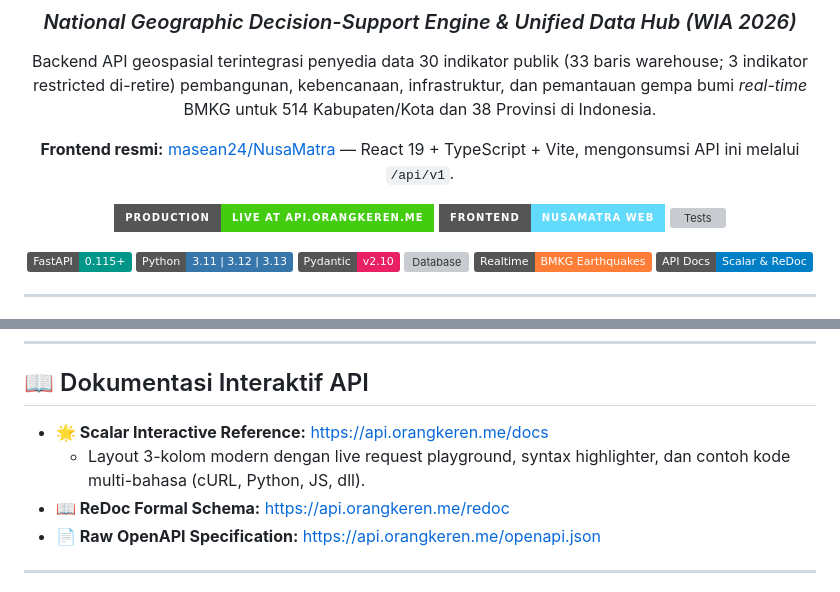
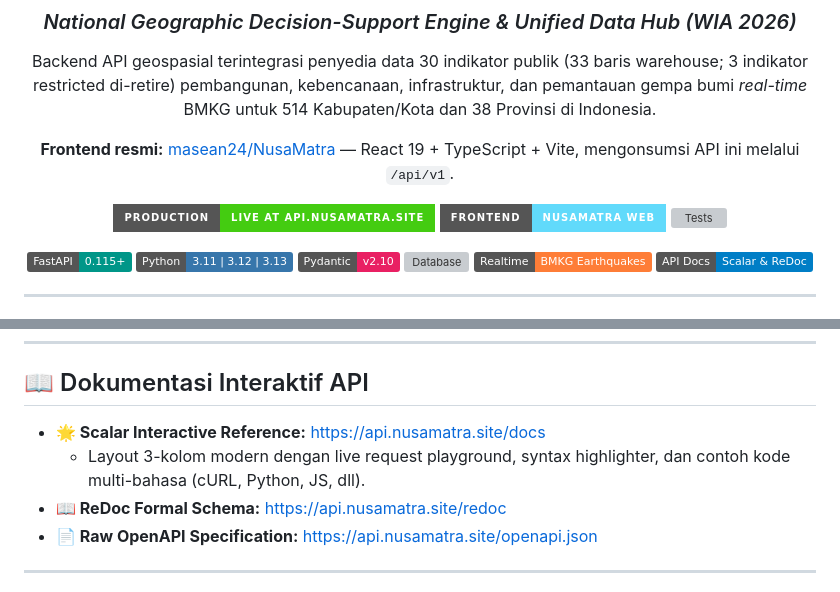
Before and after one commit to masean24/NusaMatra-DataHub, a Markdown page: README.md, 2 parts joined by grey strips. Drawn GitHub-style; badges without logos; grey boxes are pictures that could not be loaded.

```diff
--- a/README.md
+++ b/README.md
@@ -7,7 +7,7 @@ Backend API geospasial terintegrasi penyedia data 30 indikator publik (33 baris
 
 **Frontend resmi:** [masean24/NusaMatra](https://github.com/masean24/NusaMatra) — React 19 + TypeScript + Vite, mengonsumsi API ini melalui `/api/v1`.
 
-[![Production Status](https://img.shields.io/badge/Production-LIVE%20at%20api.orangkeren.me-success?style=for-the-badge&logo=cloudflare&logoColor=white)](https://api.orangkeren.me)
+[![Production Status](https://img.shields.io/badge/Production-LIVE%20at%20api.nusamatra.site-success?style=for-the-badge&logo=cloudflare&logoColor=white)](https://api.nusamatra.site)
 [![Frontend Repo](https://img.shields.io/badge/Frontend-NusaMatra%20Web-61DAFB?style=for-the-badge&logo=react&logoColor=black)](https://github.com/masean24/NusaMatra)
 [![Tests](https://img.shields.io/badge/Tests-165%2F165%20Passing%20(100%25)-brightgreen.svg?style=for-the-badge&logo=pytest&logoColor=white)](tests/)
 
@@ -295,10 +298,10 @@ python -m pytest -v
 
 ## 📖 Dokumentasi Interaktif API
 
-- **🌟 Scalar Interactive Reference:** [https://api.orangkeren.me/docs](https://api.orangkeren.me/docs)
+- **🌟 Scalar Interactive Reference:** [https://api.nusamatra.site/docs](https://api.nusamatra.site/docs)
   - Layout 3-kolom modern dengan live request playground, syntax highlighter, dan contoh kode multi-bahasa (cURL, Python, JS, dll).
-- **📖 ReDoc Formal Schema:** [https://api.orangkeren.me/redoc](https://api.orangkeren.me/redoc)
-- **📄 Raw OpenAPI Specification:** [https://api.orangkeren.me/openapi.json](https://api.orangkeren.me/openapi.json)
+- **📖 ReDoc Formal Schema:** [https://api.nusamatra.site/redoc](https://api.nusamatra.site/redoc)
+- **📄 Raw OpenAPI Specification:** [https://api.nusamatra.site/openapi.json](https://api.nusamatra.site/openapi.json)
 
 ---
 
```
Also changed, not shown: other parts of README.md (+16 -13 lines).
